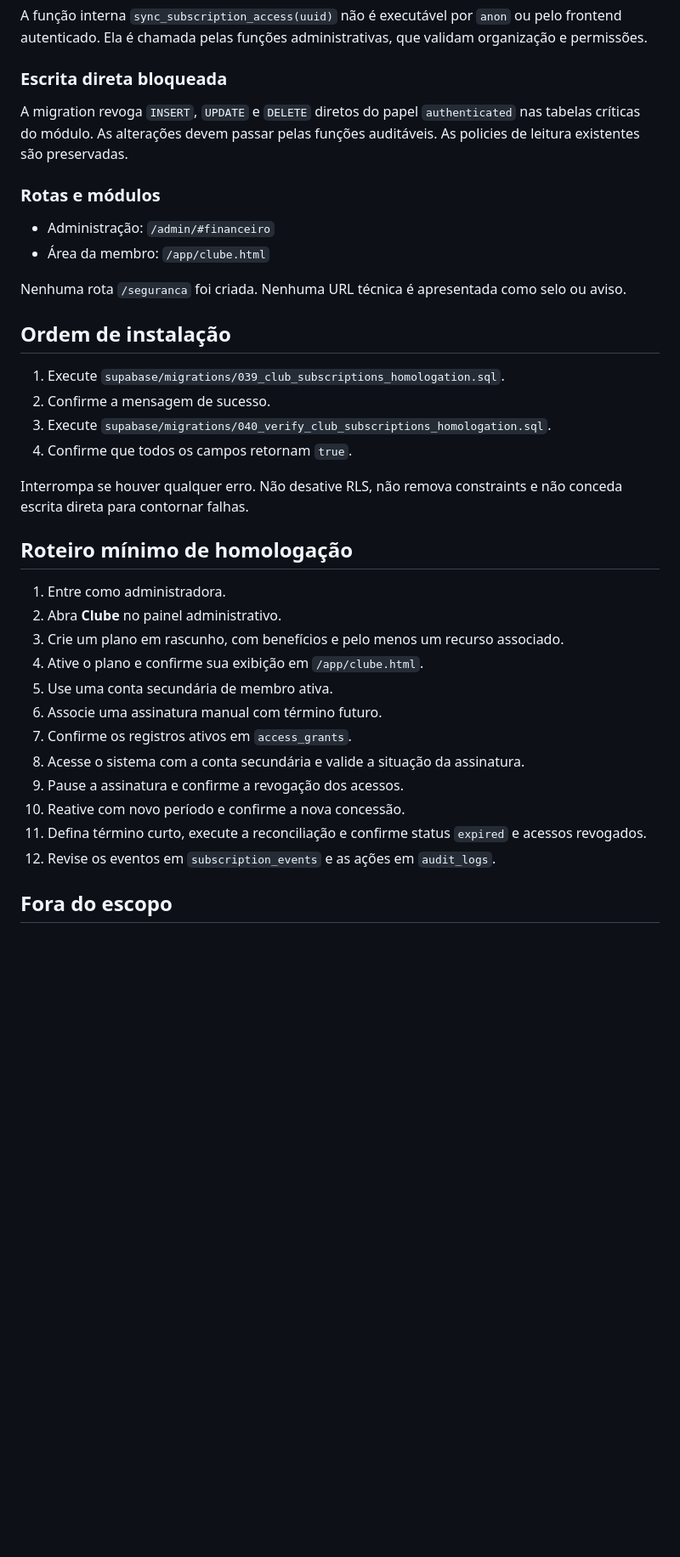
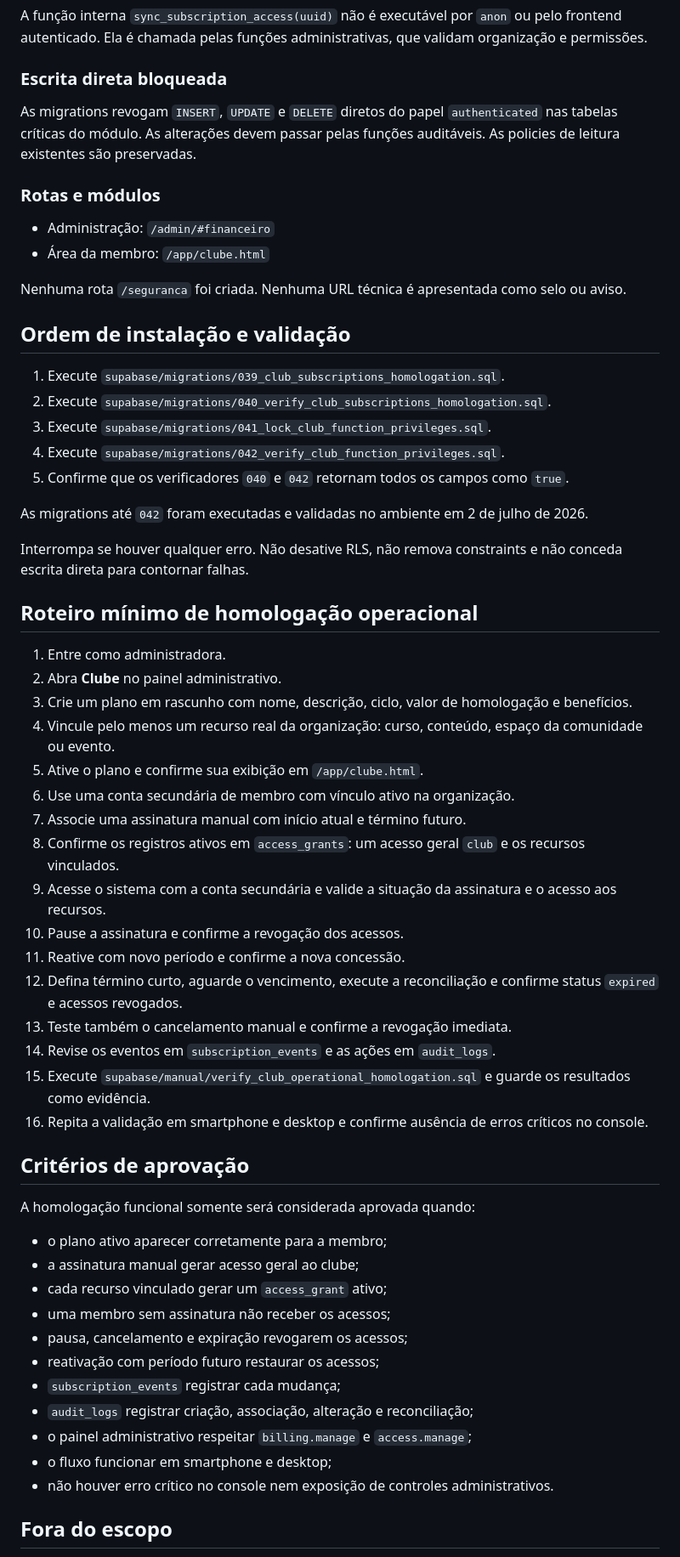
Before and after one commit to temdigital/Lar-com-Proposito, a Markdown page: docs/modulo-clube-assinaturas.md, the part around the change. Shown at 85% size. Rendered like a GitHub page; blank space fills up the shorter version.

Commit message:
docs: registra validação de segurança e roteiro operacional do clube

```diff
--- a/docs/modulo-clube-assinaturas.md
+++ b/docs/modulo-clube-assinaturas.md
@@ -31,7 +31,7 @@ A função interna `sync_subscription_access(uuid)` não é executável por `ano
 
 ### Escrita direta bloqueada
 
-A migration revoga `INSERT`, `UPDATE` e `DELETE` diretos do papel `authenticated` nas tabelas críticas do módulo. As alterações devem passar pelas funções auditáveis. As policies de leitura existentes são preservadas.
+As migrations revogam `INSERT`, `UPDATE` e `DELETE` diretos do papel `authenticated` nas tabelas críticas do módulo. As alterações devem passar pelas funções auditáveis. As policies de leitura existentes são preservadas.
 
 ### Rotas e módulos
 
@@ -40,29 +40,52 @@ A migration revoga `INSERT`, `UPDATE` e `DELETE` diretos do papel `authenticated
 
 Nenhuma rota `/seguranca` foi criada. Nenhuma URL técnica é apresentada como selo ou aviso.
 
-## Ordem de instalação
+## Ordem de instalação e validação
 
 1. Execute `supabase/migrations/039_club_subscriptions_homologation.sql`.
-2. Confirme a mensagem de sucesso.
-3. Execute `supabase/migrations/040_verify_club_subscriptions_homologation.sql`.
-4. Confirme que todos os campos retornam `true`.
+2. Execute `supabase/migrations/040_verify_club_subscriptions_homologation.sql`.
+3. Execute `supabase/migrations/041_lock_club_function_privileges.sql`.
+4. Execute `supabase/migrations/042_verify_club_function_privileges.sql`.
+5. Confirme que os verificadores `040` e `042` retornam todos os campos como `true`.
+
+As migrations até `042` foram executadas e validadas no ambiente em 2 de julho de 2026.
 
 Interrompa se houver qualquer erro. Não desative RLS, não remova constraints e não conceda escrita direta para contornar falhas.
 
-## Roteiro mínimo de homologação
+## Roteiro mínimo de homologação operacional
 
 1. Entre como administradora.
 2. Abra **Clube** no painel administrativo.
-3. Crie um plano em rascunho, com benefícios e pelo menos um recurso associado.
-4. Ative o plano e confirme sua exibição em `/app/clube.html`.
-5. Use uma conta secundária de membro ativa.
-6. Associe uma assinatura manual com término futuro.
-7. Confirme os registros ativos em `access_grants`.
-8. Acesse o sistema com a conta secundária e valide a situação da assinatura.
-9. Pause a assinatura e confirme a revogação dos acessos.
-10. Reative com novo período e confirme a nova concessão.
-11. Defina término curto, execute a reconciliação e confirme status `expired` e acessos revogados.
-12. Revise os eventos em `subscription_events` e as ações em `audit_logs`.
+3. Crie um plano em rascunho com nome, descrição, ciclo, valor de homologação e benefícios.
+4. Vincule pelo menos um recurso real da organização: curso, conteúdo, espaço da comunidade ou evento.
+5. Ative o plano e confirme sua exibição em `/app/clube.html`.
+6. Use uma conta secundária de membro com vínculo ativo na organização.
+7. Associe uma assinatura manual com início atual e término futuro.
+8. Confirme os registros ativos em `access_grants`: um acesso geral `club` e os recursos vinculados.
+9. Acesse o sistema com a conta secundária e valide a situação da assinatura e o acesso aos recursos.
+10. Pause a assinatura e confirme a revogação dos acessos.
+11. Reative com novo período e confirme a nova concessão.
+12. Defina término curto, aguarde o vencimento, execute a reconciliação e confirme status `expired` e acessos revogados.
+13. Teste também o cancelamento manual e confirme a revogação imediata.
+14. Revise os eventos em `subscription_events` e as ações em `audit_logs`.
+15. Execute `supabase/manual/verify_club_operational_homologation.sql` e guarde os resultados como evidência.
+16. Repita a validação em smartphone e desktop e confirme ausência de erros críticos no console.
+
+## Critérios de aprovação
+
+A homologação funcional somente será considerada aprovada quando:
+
+- o plano ativo aparecer corretamente para a membro;
+- a assinatura manual gerar acesso geral ao clube;
+- cada recurso vinculado gerar um `access_grant` ativo;
+- uma membro sem assinatura não receber os acessos;
+- pausa, cancelamento e expiração revogarem os acessos;
+- reativação com período futuro restaurar os acessos;
+- `subscription_events` registrar cada mudança;
+- `audit_logs` registrar criação, associação, alteração e reconciliação;
+- o painel administrativo respeitar `billing.manage` e `access.manage`;
+- o fluxo funcionar em smartphone e desktop;
+- não houver erro crítico no console nem exposição de controles administrativos.
 
 ## Fora do escopo
 
```
